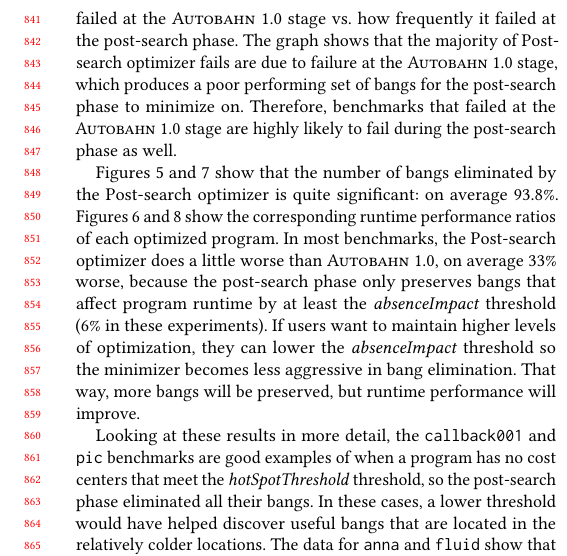
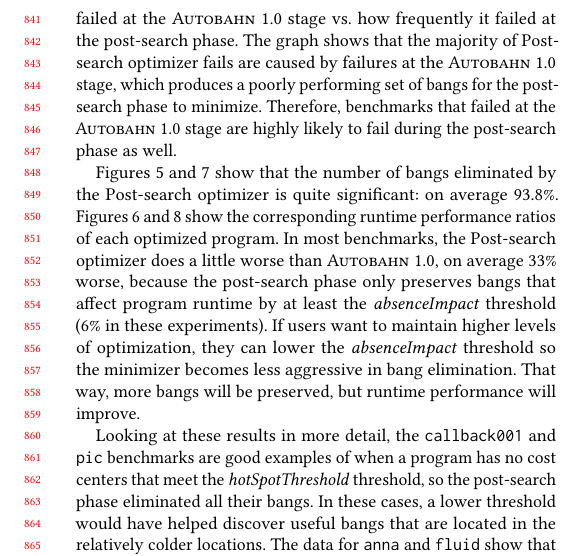
Before and after one commit to masulyn/Autobahn-min, a LaTeX paper (HS2018/HS2018.tex): part of one column of page 8 of 12, cut so that both start at the same text. Compiled offline with pdfLaTeX.

Commit message:
editing captions

```diff
--- a/HS2018/HS2018.tex
+++ b/HS2018/HS2018.tex
@@ -1016,9 +1016,10 @@ failed to optimize on every run since the numbers for those benchmarks
 would be unchanged from the original program.  \figref{fig:post-failures} shows how
 frequently a benchmark failed at the \Ao{} stage vs. how frequently it
 failed at the \postopt{} phase. The graph shows that the majority of \Postopt{} optimizer fails are
- due to failure at the \Ao{} stage, which produces a poor performing set of bangs for the \postopt{} phase
- to minimize on. Therefore, benchmarks that failed at the \Ao{} stage are highly likely to fail during
- the \postopt{} phase as well.
+caused by failures at the \Ao{} stage, which produces a poorly
+performing set of bangs for the \postopt{} phase to
+minimize. Therefore, benchmarks that failed at the \Ao{} stage are
+highly likely to fail during  the \postopt{} phase as well.
 
 
 Figures~\ref{fig:post-bangs-all} and \ref{fig:post-bangs-some} show
```
Also changed, not shown: HS2018/HS2018.tex (7 more changed lines).
